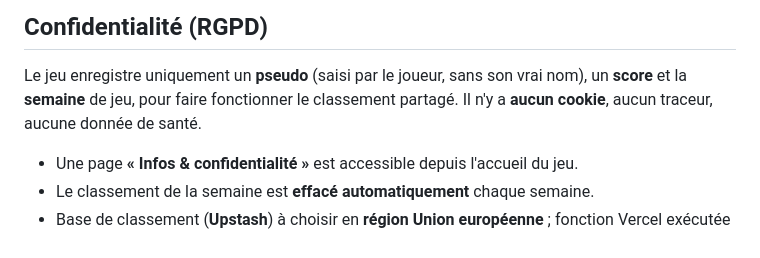
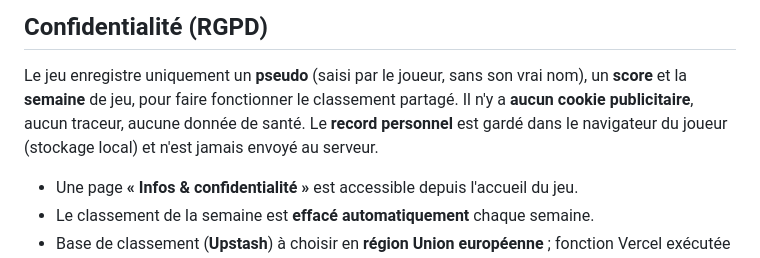
Before and after one commit to IsomereFR/BioxaGoutteagoutte-, a Markdown page: README.md, the part around the change. Rendered like a GitHub page.

Commit message:
README: preciser le stockage local du record personnel (coherence avec la notice du jeu)
Co-Authored-By: Claude Opus 4.8 <noreply@anthropic.com>
Claude-Session: https://claude.ai/code/session_01TBfYCzH1ZHWt7nB78nAazK

```diff
--- a/README.md
+++ b/README.md
@@ -91,7 +91,9 @@ qui accompagne ce projet, ou ci-dessous en version courte.
 
 Le jeu enregistre uniquement un **pseudo** (saisi par le joueur, sans son vrai nom),
 un **score** et la **semaine** de jeu, pour faire fonctionner le classement partagé.
-Il n'y a **aucun cookie**, aucun traceur, aucune donnée de santé.
+Il n'y a **aucun cookie publicitaire**, aucun traceur, aucune donnée de santé.
+Le **record personnel** est gardé dans le navigateur du joueur (stockage local)
+et n'est jamais envoyé au serveur.
 
 - Une page **« Infos & confidentialité »** est accessible depuis l'accueil du jeu.
 - Le classement de la semaine est **effacé automatiquement** chaque semaine.
```
